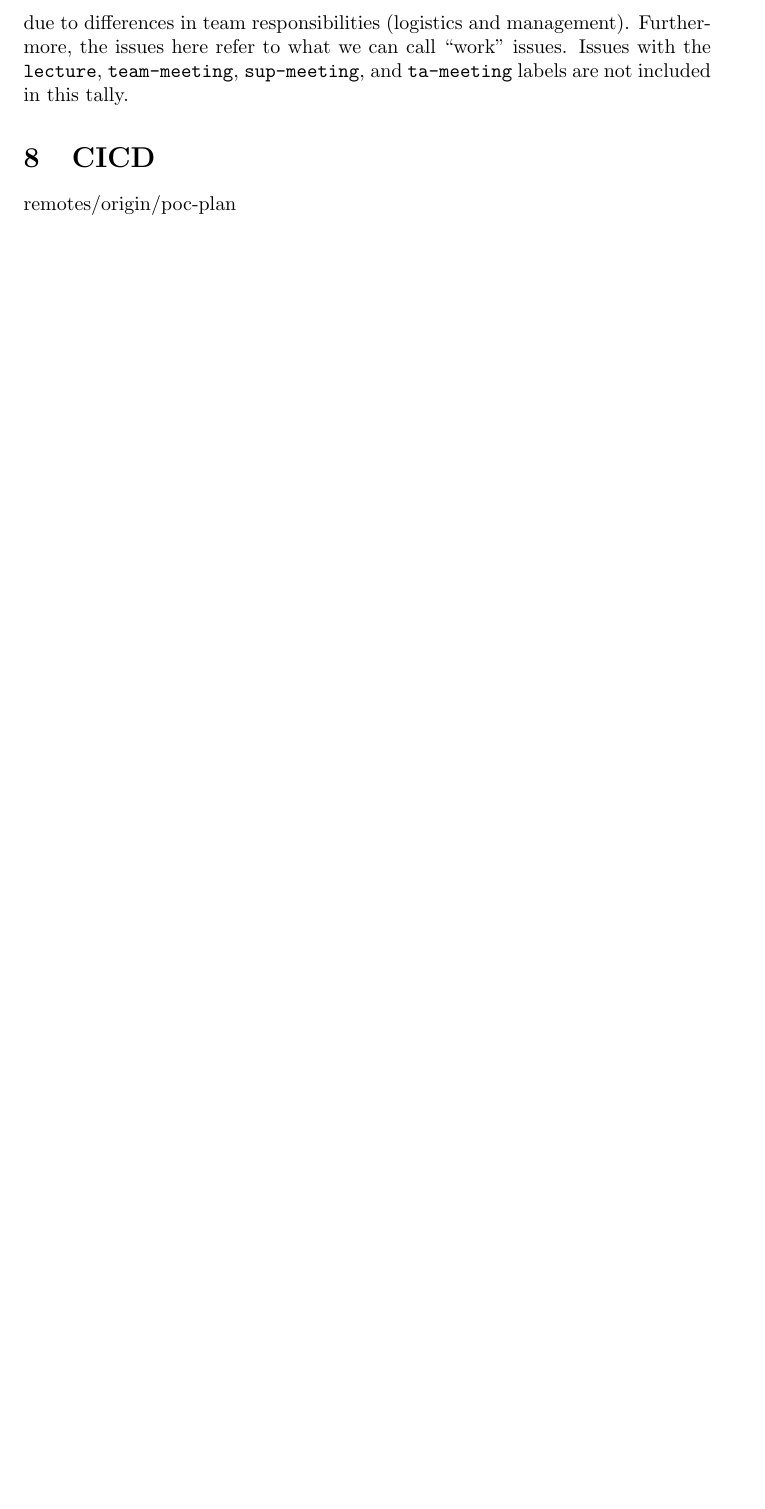
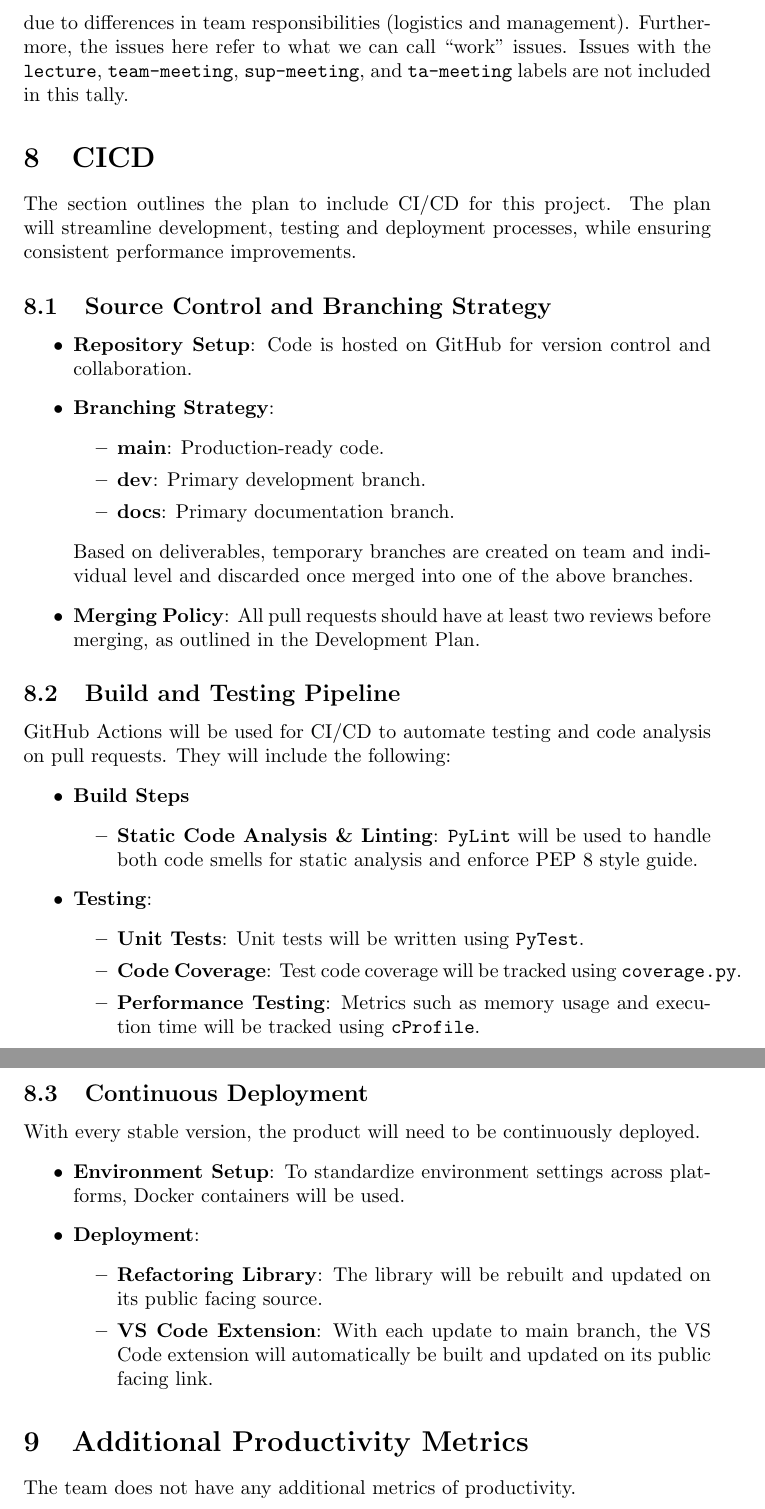
Before and after one commit to ssm-lab/capstone--source-code-optimizer, a LaTeX document (docs/projMngmnt/POC_Team_Contrib.tex): part of page 4 of 4 before the commit and two parts of pages 4 and 5 of 5 after it, the two joined at a grey line, cut so that both start at the same text, the shorter picture padded with empty space. Compiled offline with pdfLaTeX.

Commit message:
Added CICD plan & additional productivity metrics placeholder

```diff
--- a/docs/projMngmnt/POC_Team_Contrib.tex
+++ b/docs/projMngmnt/POC_Team_Contrib.tex
@@ -196,9 +196,47 @@ The numbers in the \textbf{Assigned} column give a better picture of each team m
 
 \section{CICD}
 
-\wss{Say how CICD will be used in your project}
+The section outlines the plan to include CI/CD for this project. The plan will streamline development, testing and deployment processes, while ensuring consistent performance improvements.
 
-\wss{If your team has additional metrics of productivity, please feel free to
-add them to this report.}
- remotes/origin/poc-plan
+\subsection{Source Control and Branching Strategy}
+\begin{itemize}
+    \item \textbf{Repository Setup}: Code is hosted on GitHub for version control and collaboration.
+    \item \textbf{Branching Strategy}:
+    \begin{itemize}
+        \item \textbf{main}: Production-ready code.
+        \item \textbf{dev}: Primary development branch.
+        \item \textbf{docs}: Primary documentation branch.
+    \end{itemize}
+    Based on deliverables, temporary branches are created on team and individual level and discarded once merged into one of the above branches.
+    \item \textbf{Merging Policy}: All pull requests should have at least two reviews before merging, as outlined in the Development Plan.
+\end{itemize}
+
+\subsection{Build and Testing Pipeline}
+GitHub Actions will be used for CI/CD to automate testing and code analysis on pull requests. They will include the following:
+\begin{itemize}
+    \item \textbf{Build Steps}
+    \begin{itemize}
+        \item \textbf{Static Code Analysis \& Linting}: \texttt{PyLint} will be used to handle both code smells for static analysis and enforce PEP 8 style guide.
+    \end{itemize}
+    \item \textbf{Testing}:
+    \begin{itemize}
+        \item \textbf{Unit Tests}: Unit tests will be written using \texttt{PyTest}.
+        \item \textbf{Code Coverage}: Test code coverage will be tracked using \texttt{coverage.py}.
+        \item \textbf{Performance Testing}: Metrics such as memory usage and execution time will be tracked using \texttt{cProfile}.
+    \end{itemize}
+\end{itemize}
+
+\subsection{Continuous Deployment}
+With every stable version, the product will need to be continuously deployed.
+\begin{itemize}
+    \item \textbf{Environment Setup}: To standardize environment settings across platforms, Docker containers will be used.
+    \item \textbf{Deployment}:
+    \begin{itemize}
+        \item \textbf{Refactoring Library}: The library will be rebuilt and updated on its public facing source.
+        \item \textbf{VS Code Extension}: With each update to main branch, the VS Code extension will automatically be built and updated on its public facing link.
+    \end{itemize}
+\end{itemize}
+
+\section{Additional Productivity Metrics}
+The team does not have any additional metrics of productivity.
 \end{document}
```
